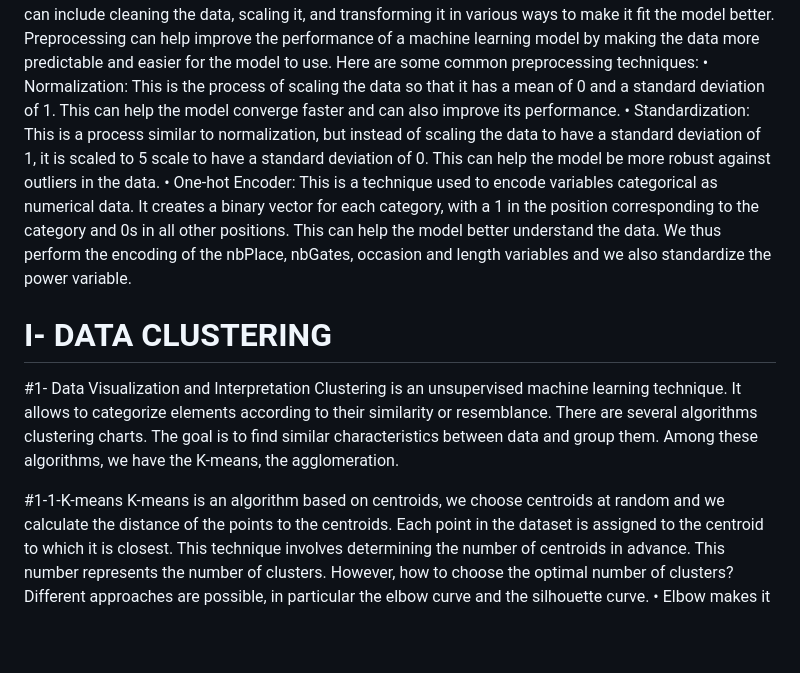
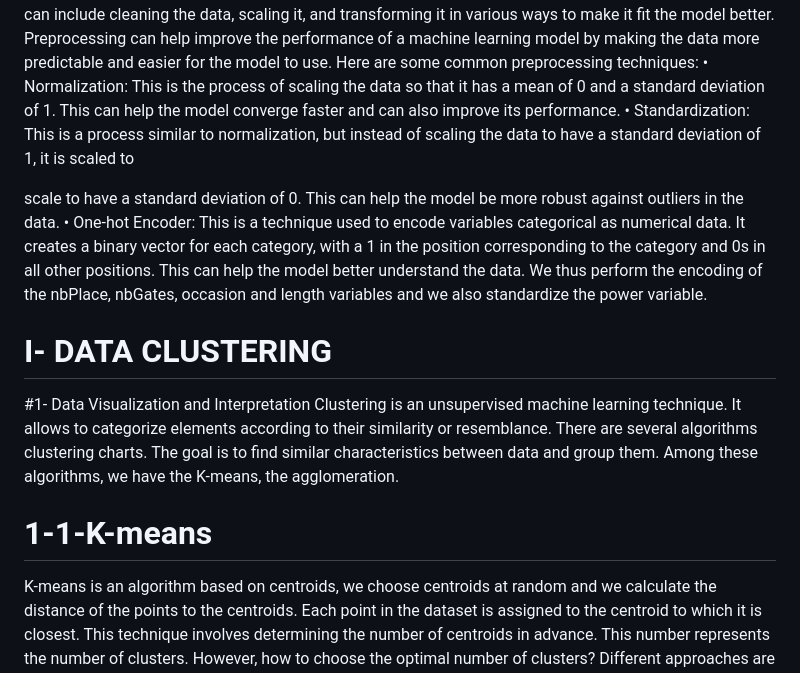
Before and after one commit to schaeferphilip/Car_Classification_Analysis, a Markdown page: README.md, the part around the change. GitHub-like rendering; blank space fills up the shorter version.

```diff
--- a/README.md
+++ b/README.md
@@ -65,7 +65,7 @@ the brand the power the length the number of places the number of doors.
 In the field of machine learning, preprocessing or preprocessing in AI designates the different steps performed on the input data before they are introduced into a model. This can include cleaning the data, scaling it, and transforming it in various ways to make it fit the model better. Preprocessing can help improve the performance of a machine learning model by making the data more predictable and easier for the model to use. Here are some common preprocessing techniques:
 • Normalization: This is the process of scaling the data so that it has a mean of 0 and a standard deviation of 1. This can help the model converge faster and can also improve its performance.
 • Standardization: This is a process similar to normalization, but instead of scaling the data to have a standard deviation of 1, it is scaled to
-5
+
 scale to have a standard deviation of 0. This can help the model be more
 robust against outliers in the data.
 • One-hot Encoder: This is a technique used to encode variables
@@ -76,7 +76,7 @@ We thus perform the encoding of the nbPlace, nbGates, occasion and length variab
 #1- Data Visualization and Interpretation
 Clustering is an unsupervised machine learning technique. It allows to categorize elements according to their similarity or resemblance. There are several algorithms clustering charts. The goal is to find similar characteristics between data and group them. Among these algorithms, we have the K-means, the agglomeration.
 
-#1-1-K-means
+# 1-1-K-means
 K-means is an algorithm based on centroids, we choose centroids at random and we calculate the distance of the points to the centroids. Each point in the dataset is assigned to the centroid to which it is closest. This technique involves determining the number of centroids in advance. This number represents the number of clusters. However, how to choose the optimal number of clusters?
 Different approaches are possible, in particular the elbow curve and the silhouette curve.
 • Elbow makes it possible to determine the optimal number of clusters over a given interval. A desired cluster value interval is specified and the distance of the points with respect to the variance is calculated. A curve of the possible cluster values and the variance for each value is then drawn. The number of clusters is the part of the curve which forms a bend, that is to say the part where the value of the inertia is the smallest possible. Note that the optimal value depends on us. In general it should not be too big nor too small.
```
